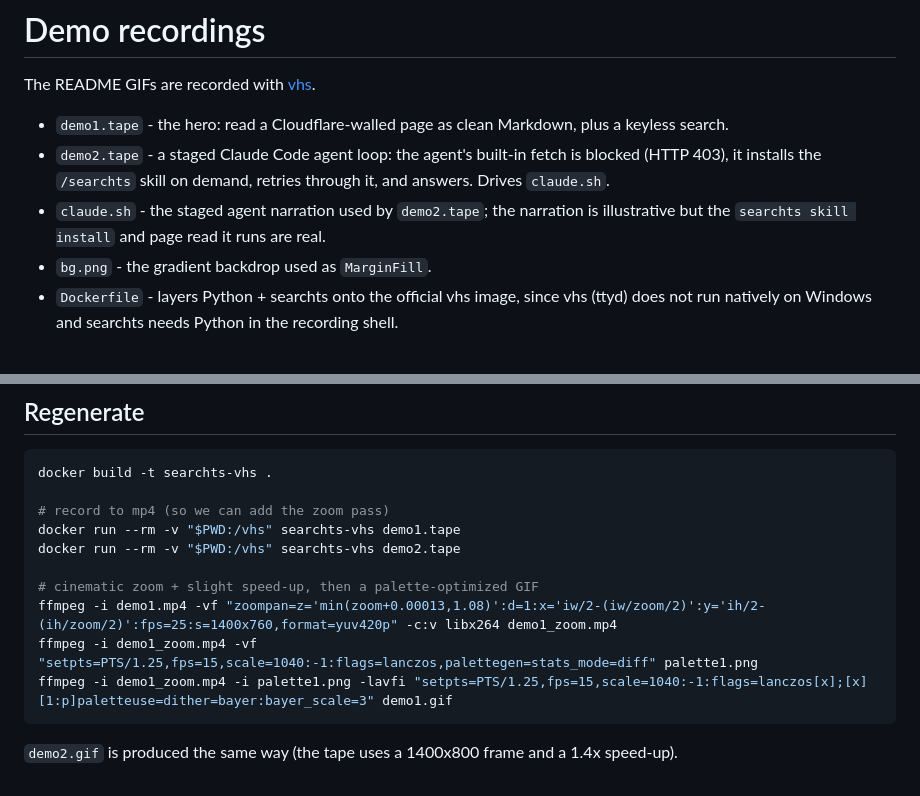
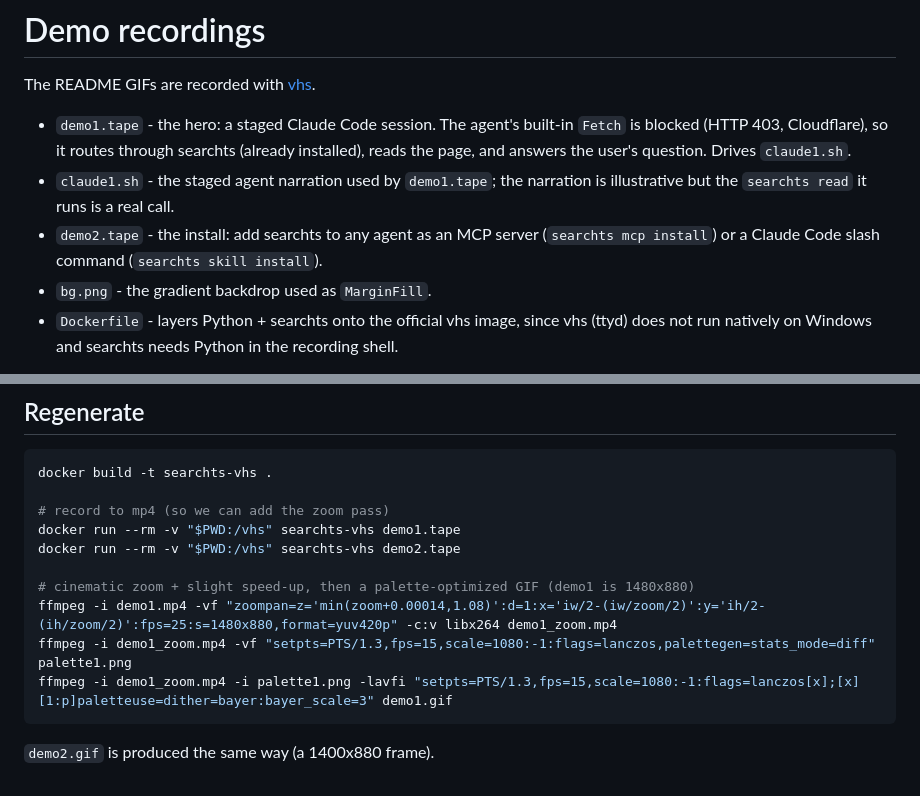
Before and after one commit to capad-xyz/searchts, a Markdown page: demo/README.md, 2 parts joined by grey strips. GitHub-like rendering.

Commit message:
docs: restructure demos - hero is the agent solving a bot-walled question, video 2 is the install

````diff
--- a/demo/README.md
+++ b/demo/README.md
@@ -2,9 +2,9 @@
 
 The README GIFs are recorded with [vhs](https://github.com/charmbracelet/vhs).
 
-- `demo1.tape` - the hero: read a Cloudflare-walled page as clean Markdown, plus a keyless search.
-- `demo2.tape` - a staged Claude Code agent loop: the agent's built-in fetch is blocked (HTTP 403), it installs the `/searchts` skill on demand, retries through it, and answers. Drives `claude.sh`.
-- `claude.sh` - the staged agent narration used by `demo2.tape`; the narration is illustrative but the `searchts skill install` and page read it runs are real.
+- `demo1.tape` - the hero: a staged Claude Code session. The agent's built-in `Fetch` is blocked (HTTP 403, Cloudflare), so it routes through searchts (already installed), reads the page, and answers the user's question. Drives `claude1.sh`.
+- `claude1.sh` - the staged agent narration used by `demo1.tape`; the narration is illustrative but the `searchts read` it runs is a real call.
+- `demo2.tape` - the install: add searchts to any agent as an MCP server (`searchts mcp install`) or a Claude Code slash command (`searchts skill install`).
 - `bg.png` - the gradient backdrop used as `MarginFill`.
 - `Dockerfile` - layers Python + searchts onto the official vhs image, since vhs (ttyd) does not run natively on Windows and searchts needs Python in the recording shell.
 
@@ -19,10 +19,10 @@ docker build -t searchts-vhs .
 docker run --rm -v "$PWD:/vhs" searchts-vhs demo1.tape
 docker run --rm -v "$PWD:/vhs" searchts-vhs demo2.tape
 
-# cinematic zoom + slight speed-up, then a palette-optimized GIF
-ffmpeg -i demo1.mp4 -vf "zoompan=z='min(zoom+0.00013,1.08)':d=1:x='iw/2-(iw/zoom/2)':y='ih/2-(ih/zoom/2)':fps=25:s=1400x760,format=yuv420p" -c:v libx264 demo1_zoom.mp4
-ffmpeg -i demo1_zoom.mp4 -vf "setpts=PTS/1.25,fps=15,scale=1040:-1:flags=lanczos,palettegen=stats_mode=diff" palette1.png
-ffmpeg -i demo1_zoom.mp4 -i palette1.png -lavfi "setpts=PTS/1.25,fps=15,scale=1040:-1:flags=lanczos[x];[x][1:p]paletteuse=dither=bayer:bayer_scale=3" demo1.gif
+# cinematic zoom + slight speed-up, then a palette-optimized GIF (demo1 is 1480x880)
+ffmpeg -i demo1.mp4 -vf "zoompan=z='min(zoom+0.00014,1.08)':d=1:x='iw/2-(iw/zoom/2)':y='ih/2-(ih/zoom/2)':fps=25:s=1480x880,format=yuv420p" -c:v libx264 demo1_zoom.mp4
+ffmpeg -i demo1_zoom.mp4 -vf "setpts=PTS/1.3,fps=15,scale=1080:-1:flags=lanczos,palettegen=stats_mode=diff" palette1.png
+ffmpeg -i demo1_zoom.mp4 -i palette1.png -lavfi "setpts=PTS/1.3,fps=15,scale=1080:-1:flags=lanczos[x];[x][1:p]paletteuse=dither=bayer:bayer_scale=3" demo1.gif
 ```
 
-`demo2.gif` is produced the same way (the tape uses a 1400x800 frame and a 1.4x speed-up).
+`demo2.gif` is produced the same way (a 1400x880 frame).
````
Also changed, not shown: README.md (+3 -3 lines), demo/demo1.gif, demo/demo2.gif, 4 other files.
